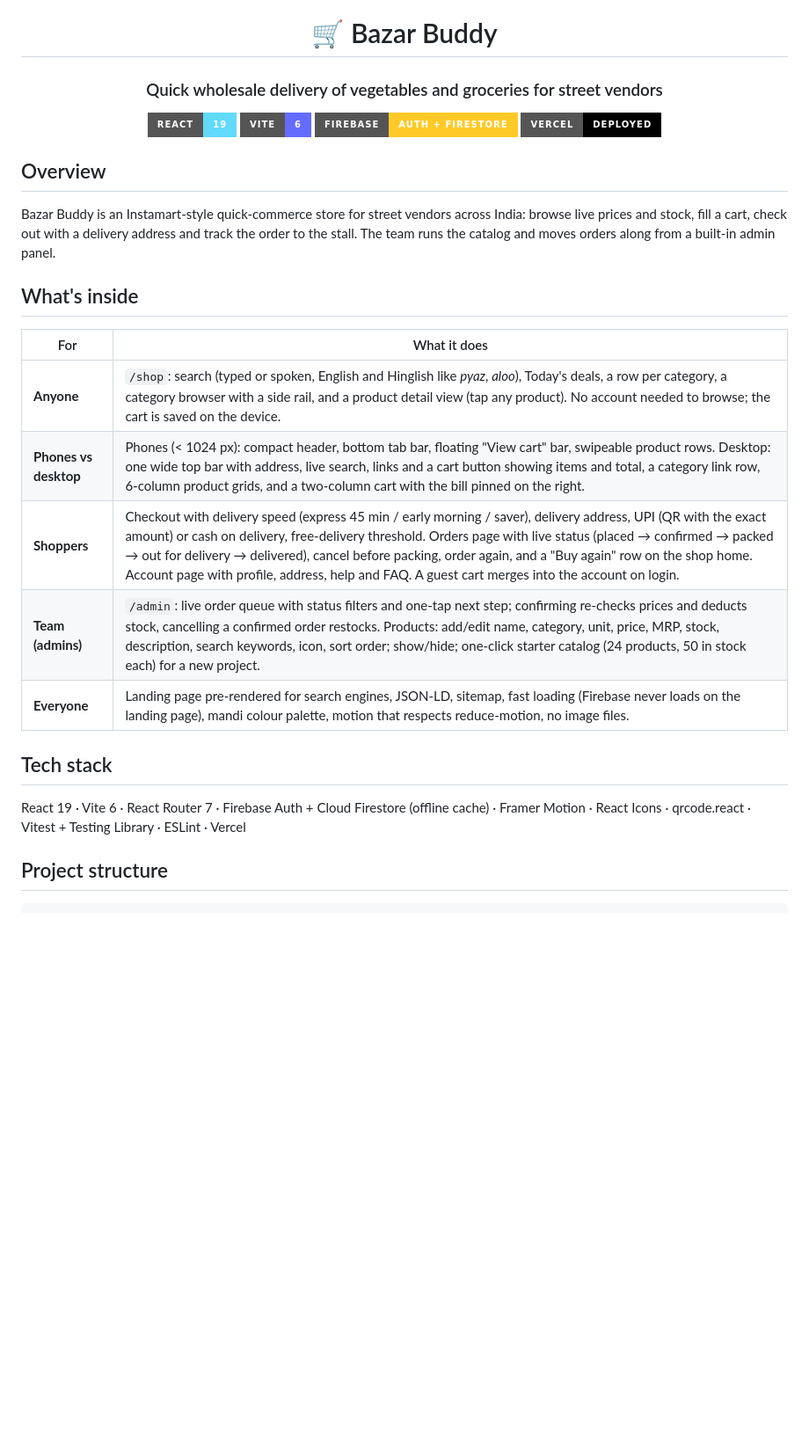
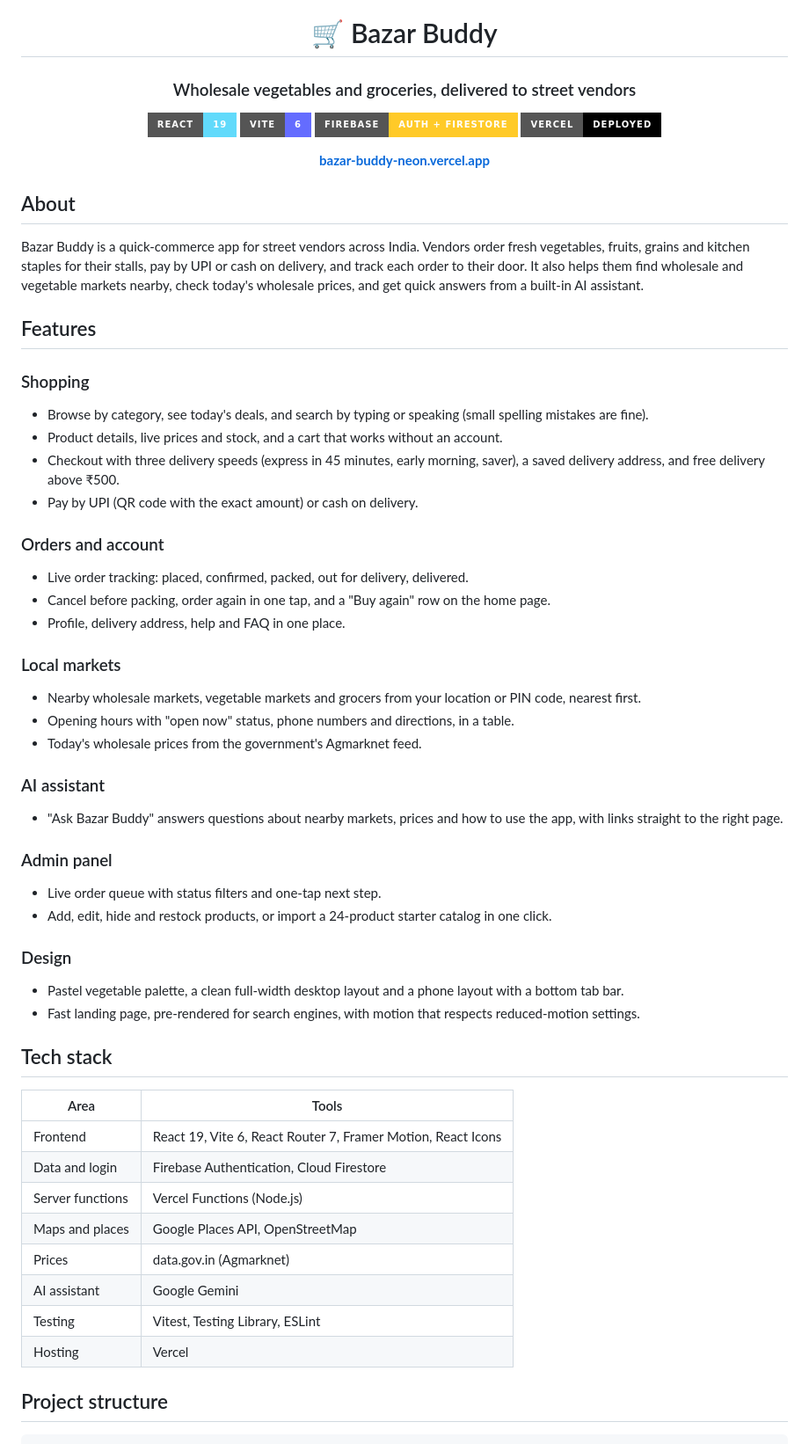
Before and after one commit to kirangautham-82899/Bazar-Buddy, a Markdown page: README.md, the part around one of its changes. Shown at 88% size. Drawn GitHub-style; badges without logos; blank space fills up the shorter version.

```diff
--- a/README.md
+++ b/README.md
@@ -2,7 +2,7 @@
 
 # 🛒 Bazar Buddy
 
-### Quick wholesale delivery of vegetables and groceries for street vendors
+### Wholesale vegetables and groceries, delivered to street vendors
 
 <p align="center">
   <img src="https://img.shields.io/badge/React-19-61DAFB?style=for-the-badge&logo=react&logoColor=white"/>
@@ -11,25 +11,55 @@
   <img src="https://img.shields.io/badge/Vercel-Deployed-black?style=for-the-badge&logo=vercel"/>
 </p>
 
+**[bazar-buddy-neon.vercel.app](https://bazar-buddy-neon.vercel.app)**
+
 </div>
 
-## Overview
+## About
 
-Bazar Buddy is an Instamart-style quick-commerce store for street vendors across India: browse live prices and stock, fill a cart, check out with a delivery address and track the order to the stall. The team runs the catalog and moves orders along from a built-in admin panel.
+Bazar Buddy is a quick-commerce app for street vendors across India. Vendors order fresh vegetables, fruits, grains and kitchen staples for their stalls, pay by UPI or cash on delivery, and track each order to their door. It also helps them find wholesale and vegetable markets nearby, check today's wholesale prices, and get quick answers from a built-in AI assistant.
 
-## What's inside
+## Features
 
-| For | What it does |
-|---|---|
-| **Anyone** | `/shop`: search (typed or spoken, English and Hinglish like *pyaz*, *aloo*), Today's deals, a row per category, a category browser with a side rail, and a product detail view (tap any product). No account needed to browse; the cart is saved on the device. |
-| **Phones vs desktop** | Phones (< 1024 px): compact header, bottom tab bar, floating "View cart" bar, swipeable product rows. Desktop: one wide top bar with address, live search, links and a cart button showing items and total, a category link row, 6-column product grids, and a two-column cart with the bill pinned on the right. |
-| **Shoppers** | Checkout with delivery speed (express 45 min / early morning / saver), delivery address, UPI (QR with the exact amount) or cash on delivery, free-delivery threshold. Orders page with live status (placed → confirmed → packed → out for delivery → delivered), cancel before packing, order again, and a "Buy again" row on the shop home. Account page with profile, address, help and FAQ. A guest cart merges into the account on login. |
-| **Team (admins)** | `/admin`: live order queue with status filters and one-tap next step; confirming re-checks prices and deducts stock, cancelling a confirmed order restocks. Products: add/edit name, category, unit, price, MRP, stock, description, search keywords, icon, sort order; show/hide; one-click starter catalog (24 products, 50 in stock each) for a new project. |
-| **Everyone** | Landing page pre-rendered for search engines, JSON-LD, sitemap, fast loading (Firebase never loads on the landing page), mandi colour palette, motion that respects reduce-motion, no image files. |
+### Shopping
+- Browse by category, see today's deals, and search by typing or speaking (small spelling mistakes are fine).
+- Product details, live prices and stock, and a cart that works without an account.
+- Checkout with three delivery speeds (express in 45 minutes, early morning, saver), a saved delivery address, and free delivery above ₹500.
+- Pay by UPI (QR code with the exact amount) or cash on delivery.
+
+### Orders and account
+- Live order tracking: placed, confirmed, packed, out for delivery, delivered.
+- Cancel before packing, order again in one tap, and a "Buy again" row on the home page.
+- Profile, delivery address, help and FAQ in one place.
+
+### Local markets
+- Nearby wholesale markets, vegetable markets and grocers from your location or PIN code, nearest first.
+- Opening hours with "open now" status, phone numbers and directions, in a table.
+- Today's wholesale prices from the government's Agmarknet feed.
+
+### AI assistant
+- "Ask Bazar Buddy" answers questions about nearby markets, prices and how to use the app, with links straight to the right page.
+
+### Admin panel
+- Live order queue with status filters and one-tap next step.
+- Add, edit, hide and restock products, or import a 24-product starter catalog in one click.
+
+### Design
+- Pastel vegetable palette, a clean full-width desktop layout and a phone layout with a bottom tab bar.
+- Fast landing page, pre-rendered for search engines, with motion that respects reduced-motion settings.
 
 ## Tech stack
 
-React 19 · Vite 6 · React Router 7 · Firebase Auth + Cloud Firestore (offline cache) · Framer Motion · React Icons · qrcode.react · Vitest + Testing Library · ESLint · Vercel
+| Area | Tools |
+|---|---|
+| Frontend | React 19, Vite 6, React Router 7, Framer Motion, React Icons |
+| Data and login | Firebase Authentication, Cloud Firestore |
+| Server functions | Vercel Functions (Node.js) |
+| Maps and places | Google Places API, OpenStreetMap |
+| Prices | data.gov.in (Agmarknet) |
+| AI assistant | Google Gemini |
+| Testing | Vitest, Testing Library, ESLint |
+| Hosting | Vercel |
 
 ## Project structure
 
```
Also changed, not shown: other parts of README.md (+24 -78 lines).
